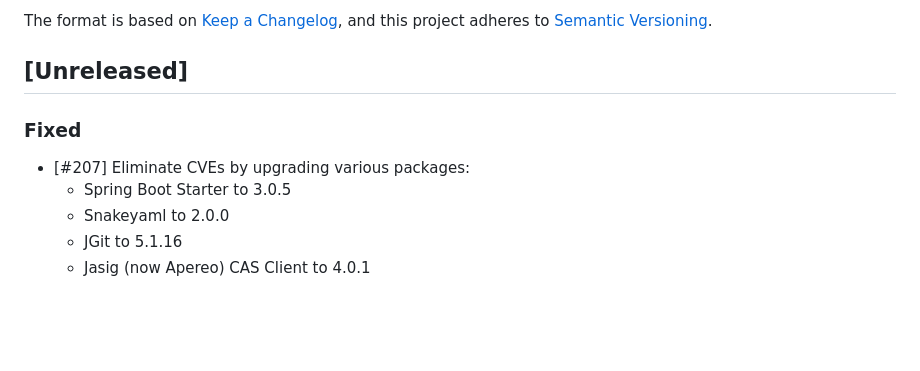
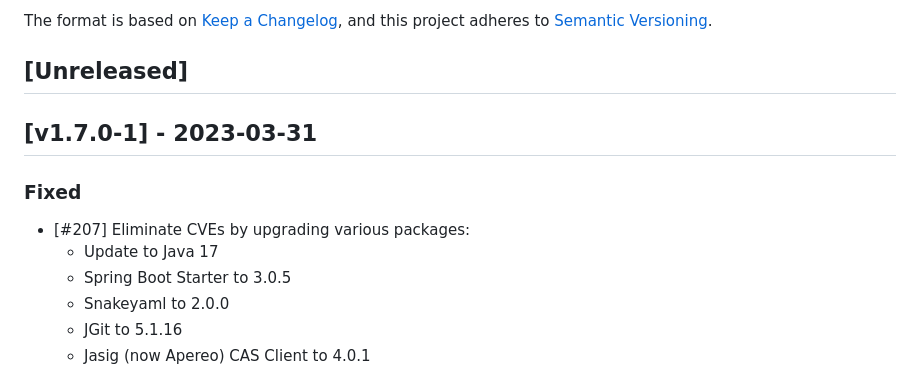
Before and after one commit to cloudogu/smeagol, a Markdown page: CHANGELOG.md, the part around the change. Drawn GitHub-style; blank space fills up the shorter version.

Commit message:
Update changelog

```diff
--- a/CHANGELOG.md
+++ b/CHANGELOG.md
@@ -6,8 +6,11 @@ The format is based on [Keep a Changelog](https://keepachangelog.com/en/1.0.0/),
 and this project adheres to [Semantic Versioning](https://semver.org/spec/v2.0.0.html).
 
 ## [Unreleased]
+
+## [v1.7.0-1] - 2023-03-31
 ### Fixed
 - [#207] Eliminate CVEs by upgrading various packages:
+  - Update to Java 17
   - Spring Boot Starter to 3.0.5
   - Snakeyaml to 2.0.0
   - JGit to 5.1.16
```
